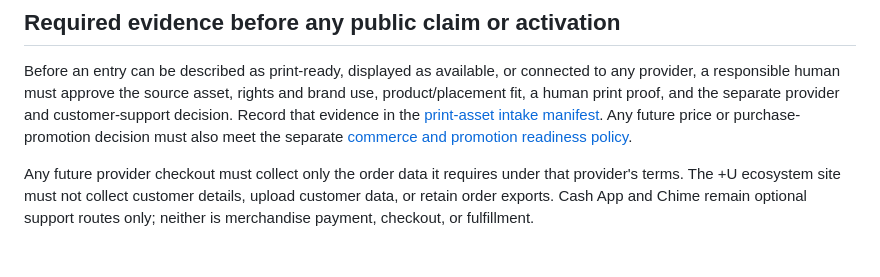
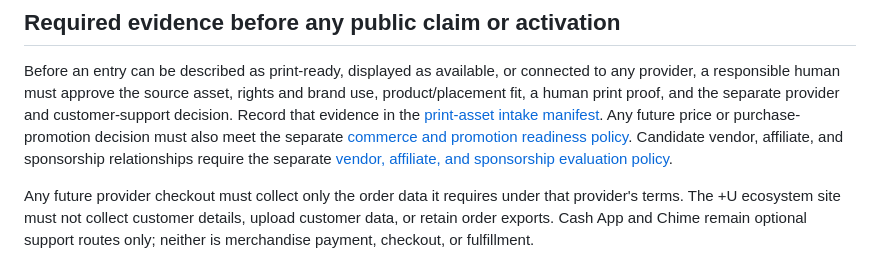
Before and after one commit to thewholedonuts-beep/wholedonuts-universe, a Markdown page: config/merch-concept-catalog.md, the part around the change. Drawn GitHub-style.

Commit message:
Document vendor relationship evaluation
Co-authored-by: Copilot App <223556219+Copilot@users.noreply.github.com>

```diff
--- a/config/merch-concept-catalog.md
+++ b/config/merch-concept-catalog.md
@@ -56,6 +56,8 @@ separate provider and customer-support decision. Record that evidence in the
 [print-asset intake manifest](print-asset-intake-manifest.md).
 Any future price or purchase-promotion decision must also meet the separate
 [commerce and promotion readiness policy](commerce-promotion-readiness.md).
+Candidate vendor, affiliate, and sponsorship relationships require the separate
+[vendor, affiliate, and sponsorship evaluation policy](vendor-affiliate-sponsorship-evaluation.md).
 
 Any future provider checkout must collect only the order data it requires under
 that provider's terms. The +U ecosystem site must not collect customer details,
```
Also changed, not shown: config/vendor-affiliate-sponsorship-evaluation.md (added, +53 -0 lines).
